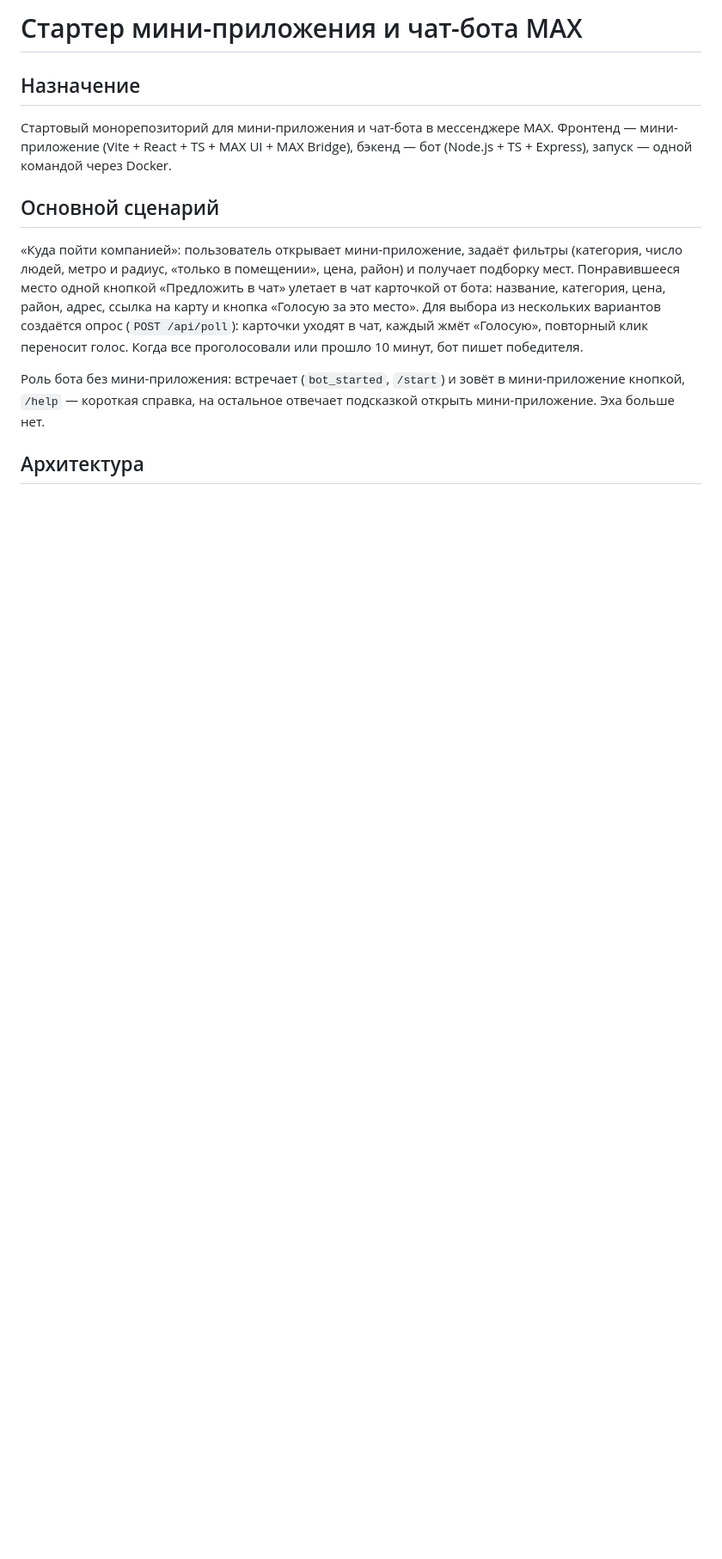
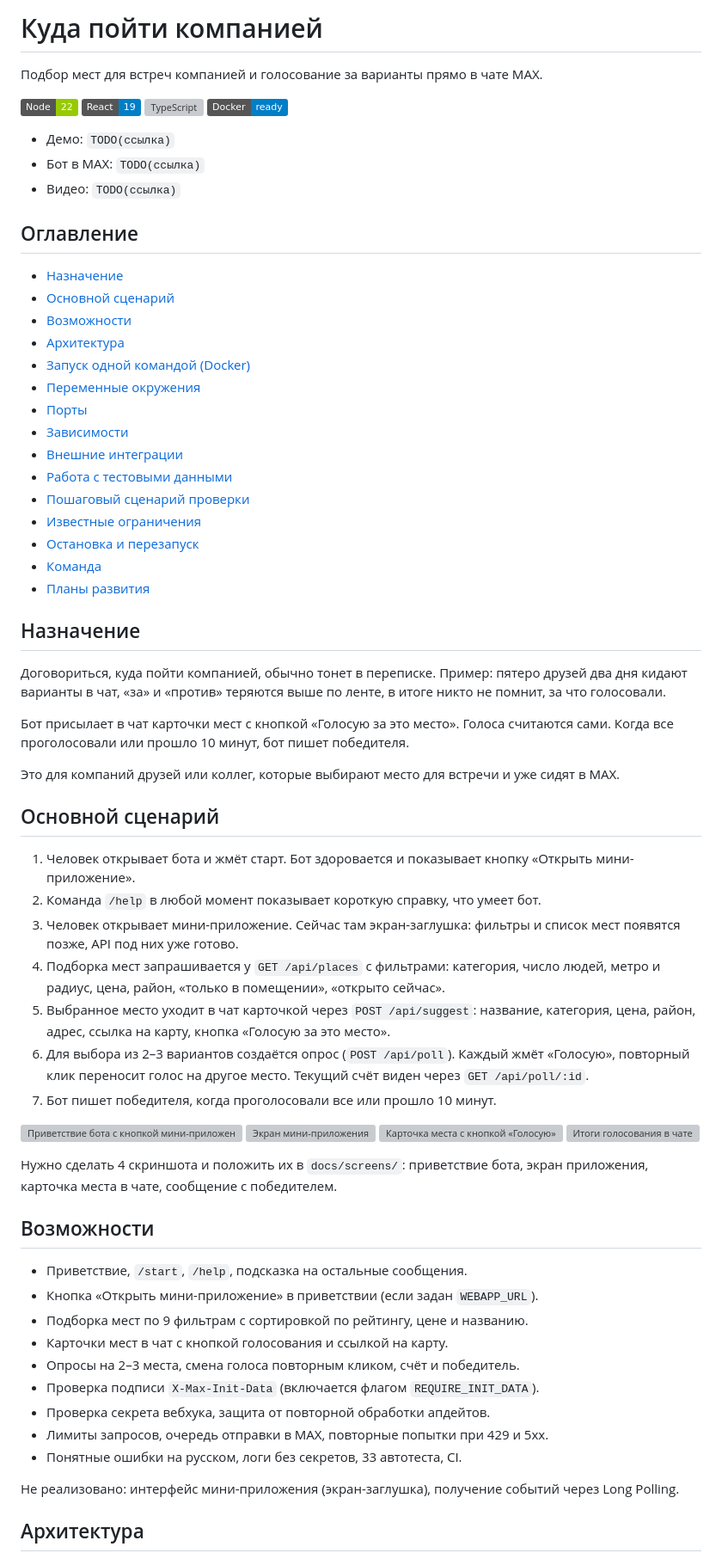
Before and after one commit to paddRRe/max-hackathon, a Markdown page: README.md, the part around one of its changes. Shown at 86% size. GitHub-like rendering; badges without logos; blank space fills up the shorter version; grey boxes are pictures that could not be loaded.

```diff
--- a/README.md
+++ b/README.md
@@ -1,25 +1,69 @@
-# Стартер мини-приложения и чат-бота MAX
+# Куда пойти компанией
+
+Подбор мест для встреч компанией и голосование за варианты прямо в чате MAX.
+
+![Node](https://img.shields.io/badge/Node-22-green) ![React](https://img.shields.io/badge/React-19-blue) ![TypeScript](https://img.shields.io/badge/TypeScript-5%20%2F%206-blue) ![Docker](https://img.shields.io/badge/Docker-ready-blue)
+
+- Демо: `TODO(ссылка)`
+- Бот в MAX: `TODO(ссылка)`
+- Видео: `TODO(ссылка)`
+
+## Оглавление
+
+- [Назначение](#назначение)
+- [Основной сценарий](#основной-сценарий)
+- [Возможности](#возможности)
+- [Архитектура](#архитектура)
+- [Запуск одной командой (Docker)](#запуск-одной-командой-docker)
+- [Переменные окружения](#переменные-окружения)
+- [Порты](#порты)
+- [Зависимости](#зависимости)
+- [Внешние интеграции](#внешние-интеграции)
+- [Работа с тестовыми данными](#работа-с-тестовыми-данными)
+- [Пошаговый сценарий проверки](#пошаговый-сценарий-проверки)
+- [Известные ограничения](#известные-ограничения)
+- [Остановка и перезапуск](#остановка-и-перезапуск)
+- [Команда](#команда)
+- [Планы развития](#планы-развития)
 
 ## Назначение
 
-Стартовый монорепозиторий для мини-приложения и чат-бота в мессенджере MAX.
-Фронтенд — мини-приложение (Vite + React + TS + MAX UI + MAX Bridge), бэкенд — бот
-(Node.js + TS + Express), запуск — одной командой через Docker.
+Договориться, куда пойти компанией, обычно тонет в переписке. Пример: пятеро друзей два дня кидают варианты в чат, «за» и «против» теряются выше по ленте, в итоге никто не помнит, за что голосовали.
+
+Бот присылает в чат карточки мест с кнопкой «Голосую за это место». Голоса считаются сами. Когда все проголосовали или прошло 10 минут, бот пишет победителя.
+
+Это для компаний друзей или коллег, которые выбирают место для встречи и уже сидят в MAX.
 
 ## Основной сценарий
 
-«Куда пойти компанией»: пользователь открывает мини-приложение, задаёт фильтры
-(категория, число людей, метро и радиус, «только в помещении», цена, район) и
-получает подборку мест. Понравившееся место одной кнопкой «Предложить в чат»
-улетает в чат карточкой от бота: название, категория, цена, район, адрес, ссылка
-на карту и кнопка «Голосую за это место». Для выбора из нескольких вариантов
-создаётся опрос (`POST /api/poll`): карточки уходят в чат, каждый жмёт «Голосую»,
-повторный клик переносит голос. Когда все проголосовали или прошло 10 минут,
-бот пишет победителя.
+1. Человек открывает бота и жмёт старт. Бот здоровается и показывает кнопку «Открыть мини-приложение».
+2. Команда `/help` в любой момент показывает короткую справку, что умеет бот.
+3. Человек открывает мини-приложение. Сейчас там экран-заглушка: фильтры и список мест появятся позже, API под них уже готово.
+4. Подборка мест запрашивается у `GET /api/places` с фильтрами: категория, число людей, метро и радиус, цена, район, «только в помещении», «открыто сейчас».
+5. Выбранное место уходит в чат карточкой через `POST /api/suggest`: название, категория, цена, район, адрес, ссылка на карту, кнопка «Голосую за это место».
+6. Для выбора из 2–3 вариантов создаётся опрос (`POST /api/poll`). Каждый жмёт «Голосую», повторный клик переносит голос на другое место. Текущий счёт виден через `GET /api/poll/:id`.
+7. Бот пишет победителя, когда проголосовали все или прошло 10 минут.
 
-Роль бота без мини-приложения: встречает (`bot_started`, `/start`) и зовёт в
-мини-приложение кнопкой, `/help` — короткая справка, на остальное отвечает
-подсказкой открыть мини-приложение. Эха больше нет.
+![Приветствие бота с кнопкой мини-приложения](docs/screens/1-greeting.png)
+![Экран мини-приложения](docs/screens/2-webapp.png)
+![Карточка места с кнопкой «Голосую»](docs/screens/3-card.png)
+![Итоги голосования в чате](docs/screens/4-winner.png)
+
+Нужно сделать 4 скриншота и положить их в `docs/screens/`: приветствие бота, экран приложения, карточка места в чате, сообщение с победителем.
+
+## Возможности
+
+- Приветствие, `/start`, `/help`, подсказка на остальные сообщения.
+- Кнопка «Открыть мини-приложение» в приветствии (если задан `WEBAPP_URL`).
+- Подборка мест по 9 фильтрам с сортировкой по рейтингу, цене и названию.
+- Карточки мест в чат с кнопкой голосования и ссылкой на карту.
+- Опросы на 2–3 места, смена голоса повторным кликом, счёт и победитель.
+- Проверка подписи `X-Max-Init-Data` (включается флагом `REQUIRE_INIT_DATA`).
+- Проверка секрета вебхука, защита от повторной обработки апдейтов.
+- Лимиты запросов, очередь отправки в MAX, повторные попытки при 429 и 5xx.
+- Понятные ошибки на русском, логи без секретов, 33 автотеста, CI.
+
+Не реализовано: интерфейс мини-приложения (экран-заглушка), получение событий через Long Polling.
 
 ## Архитектура
 
```
Also changed, not shown: other parts of README.md (+174 -99 lines).
